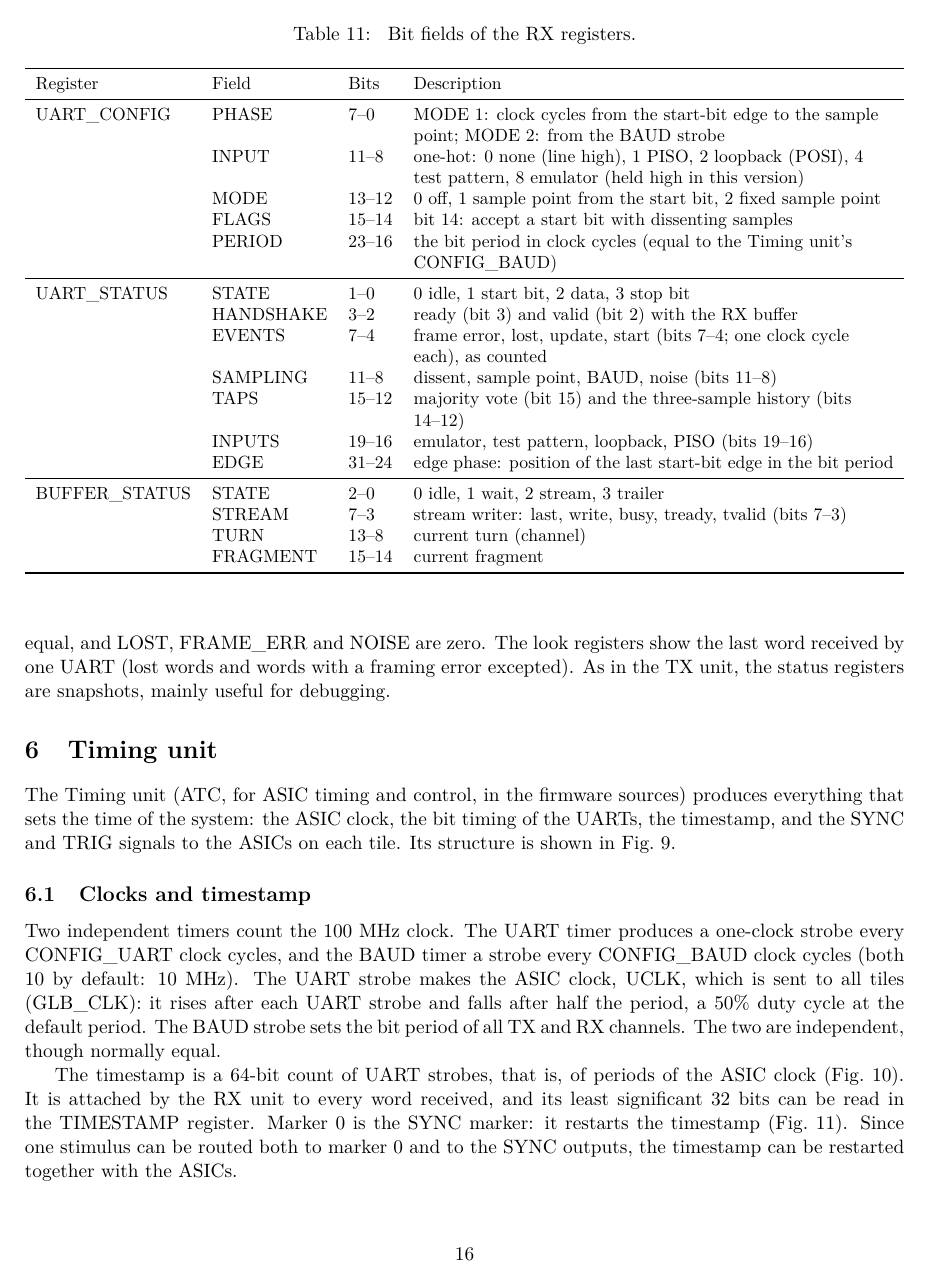
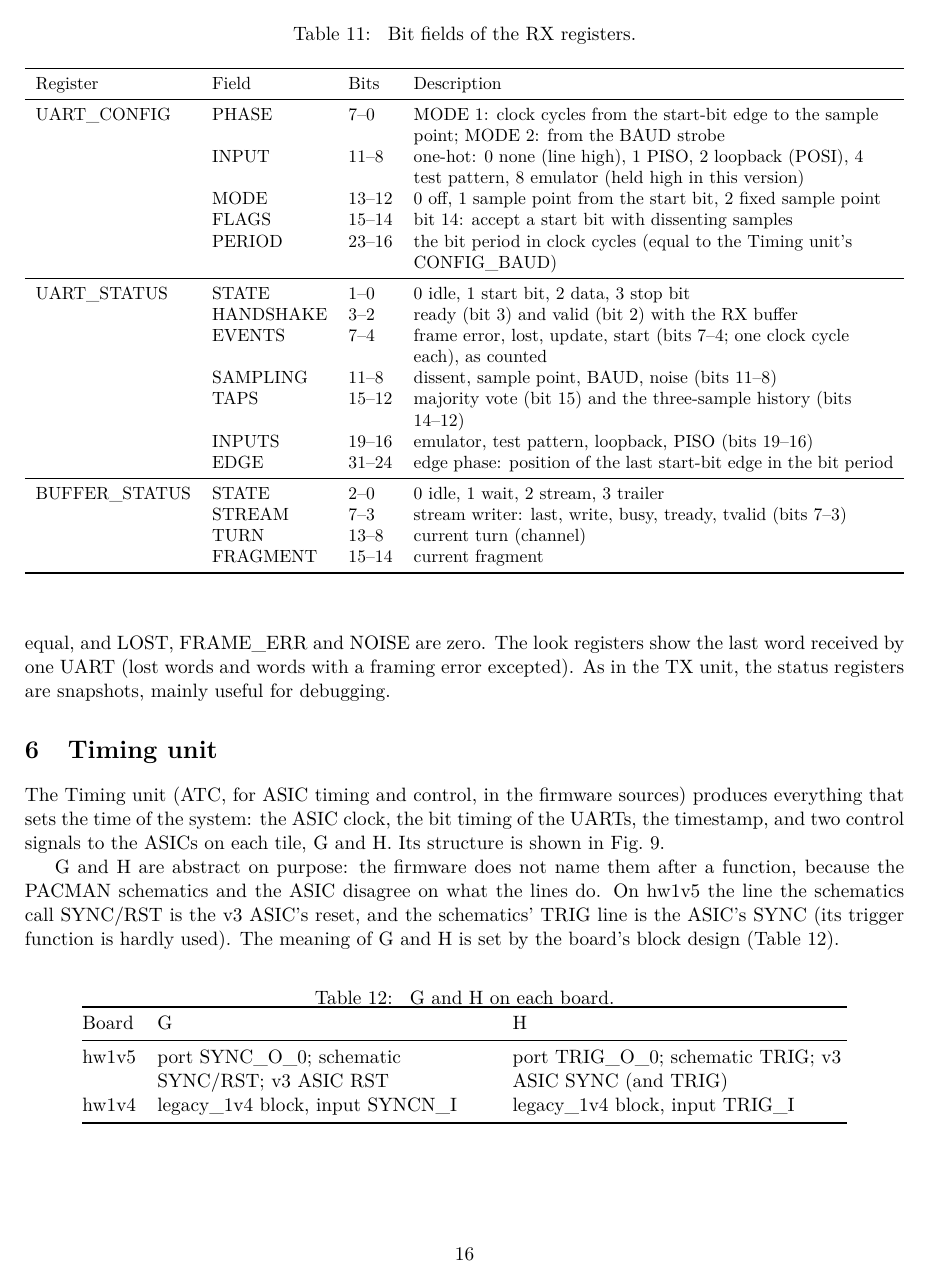
Before and after one commit to mulhearn/pacman_docs, a LaTeX document (agents/firmware.tex): page 16 of 21. Compiled offline with pdfLaTeX.

Commit message:
agents: G and H as abstract control signals; their meaning per board (hw1v5: schematic SYNC/RST = ASIC RST, schematic TRIG = ASIC SYNC); qaqc G/H wording fixed

```diff
--- a/agents/firmware.tex
+++ b/agents/firmware.tex
@@ -724,8 +724,26 @@ debugging.
 \end{figure}
 
 The Timing unit (ATC, for ASIC timing and control, in the firmware sources) produces everything that sets
-the time of the system: the ASIC clock, the bit timing of the UARTs, the timestamp, and the SYNC and TRIG
-signals to the ASICs on each tile.  Its structure is shown in Fig.~\ref{fig:atc-unit}.
+the time of the system: the ASIC clock, the bit timing of the UARTs, the timestamp, and two control
+signals to the ASICs on each tile, G and H.  Its structure is shown in Fig.~\ref{fig:atc-unit}.
+
+G and H are abstract on purpose: the firmware does not name them after a function, because the PACMAN
+schematics and the ASIC disagree on what the lines do.  On hw1v5 the line the schematics call SYNC/RST is the
+v3 ASIC's reset, and the schematics' TRIG line is the ASIC's SYNC (its trigger function is hardly used).  The
+meaning of G and H is set by the board's block design (Table~\ref{tab:atc-gh}).
+
+\begin{table}[H]
+\centering
+\caption{\label{tab:atc-gh} G and H on each board.}
+\begin{tabular}{@{}l>{\raggedright\arraybackslash}p{0.38\linewidth}>{\raggedright\arraybackslash}p{0.38\linewidth}@{}}
+\toprule
+Board & G & H \\
+\midrule
+hw1v5 & port SYNC\_O\_0; schematic SYNC/RST; v3 ASIC RST & port TRIG\_O\_0; schematic TRIG; v3 ASIC SYNC (and TRIG) \\
+hw1v4 & legacy\_1v4 block, input SYNCN\_I & legacy\_1v4 block, input TRIG\_I \\
+\bottomrule
+\end{tabular}
+\end{table}
 
 \subsection{Clocks and timestamp}
 
@@ -745,6 +763,3 @@ sets the bit period of all TX and RX channels.  The two are independent, though
 
 The timestamp is a 64-bit count of UART strobes, that is, of periods of the ASIC clock
 (Fig.~\ref{fig:atc-timer}).  It is attached by the RX unit to every word received, and its least significant
-32 bits can be read in the TIMESTAMP register.  Marker 0 is the SYNC marker: it restarts the timestamp
-(Fig.~\ref{fig:atc-poke}).  Since one stimulus can be routed both to marker 0 and to the SYNC outputs, the
-timestamp can be restarted together with the ASICs.
```
Also changed, not shown: agents/qaqc.tex (+1 -1 lines), agents/qaqc_requirements.tex (+1 -1 lines), agents/firmware.pdf, agents/qaqc.pdf, agents/firmware.tex (21 more changed lines).
